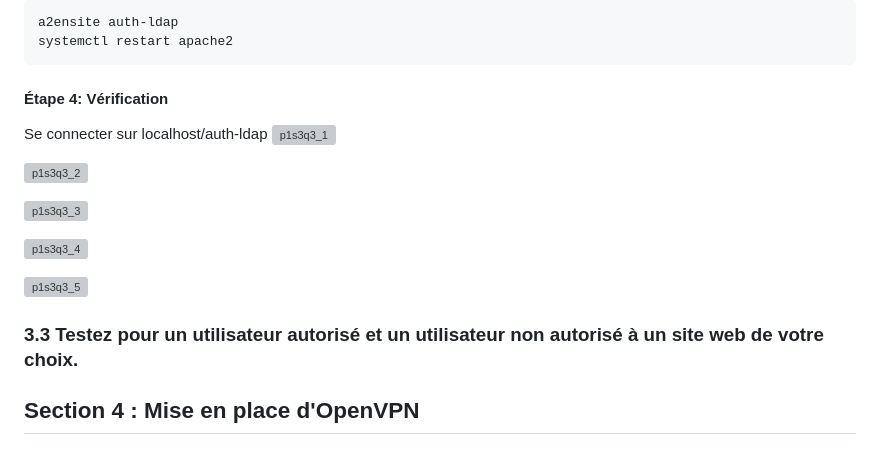
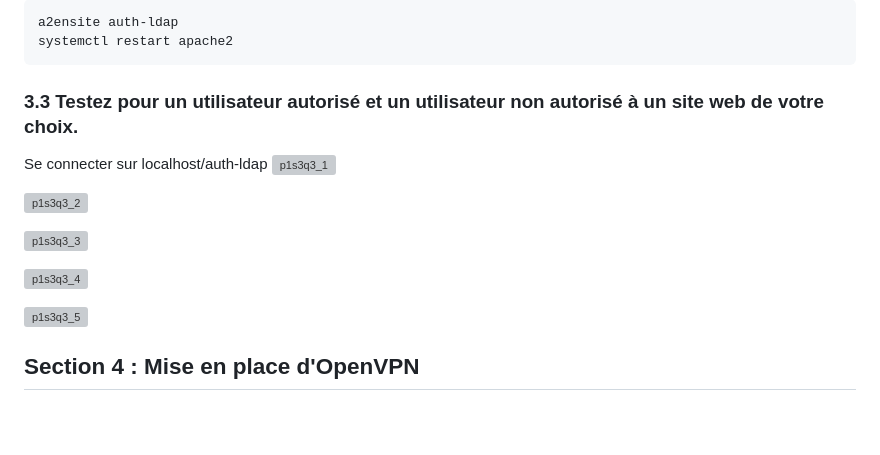
Before and after one commit to EllouzeKarim/Project-Security, a Markdown page: README.md, the part around the change. Drawn GitHub-style; blank space fills up the shorter version; grey boxes are pictures that could not be loaded.

````diff
--- a/README.md
+++ b/README.md
@@ -274,7 +274,7 @@ Test Page For LDAP Auth
 a2ensite auth-ldap
 systemctl restart apache2
 ```
-#### Étape 4: Vérification
+### 3.3 Testez pour un utilisateur autorisé et un utilisateur non autorisé à un site web de votre choix.
 Se connecter sur localhost/auth-ldap
 ![p1s3q3_1](https://github.com/EllouzeKarim/Project-Security/assets/98825770/ef7de0ba-15ed-4908-85ab-3465d8c73064)
 
@@ -286,7 +286,7 @@ Se connecter sur localhost/auth-ldap
 
 ![p1s3q3_5](https://github.com/EllouzeKarim/Project-Security/assets/98825770/421e5a11-c068-4acd-abb5-ba9714447852)
 
-### 3.3 Testez pour un utilisateur autorisé et un utilisateur non autorisé à un site web de votre choix.
+
 
 ## Sec­tion 4 : Mise en place d'OpenVPN
 ### 4.1 Installez et con­fig­urez OpenVPN pour utiliser l'authen­ti­ca­tion OpenLDAP.
````
